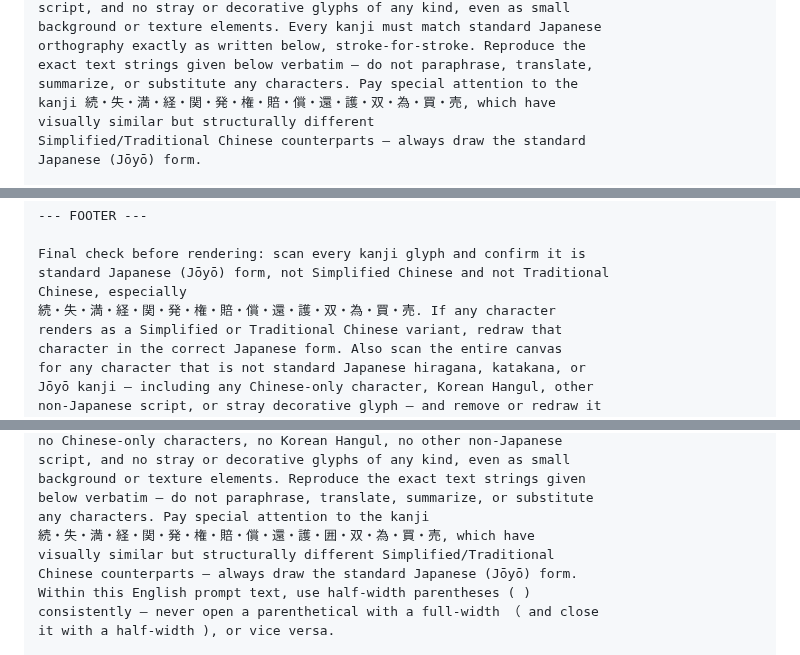
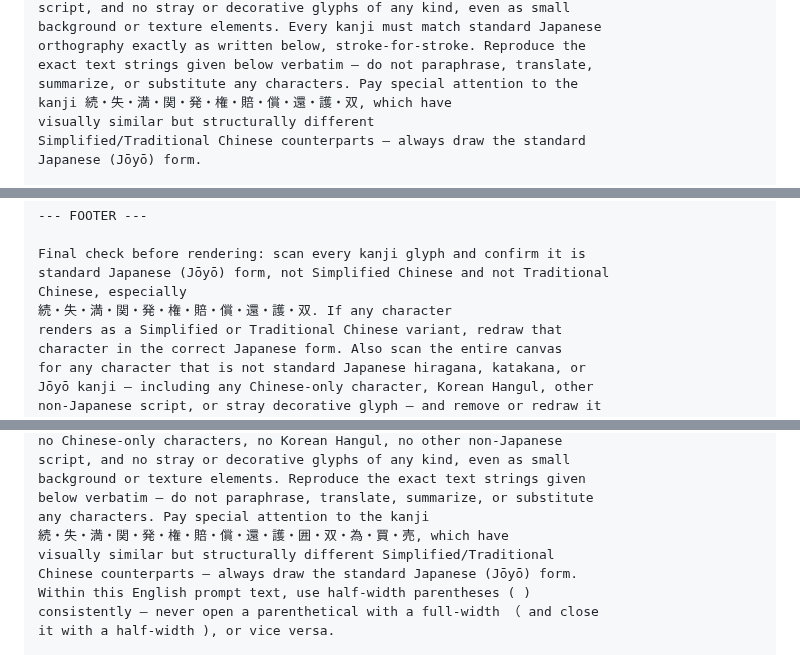
Before and after one commit to ThREE100/gyosei-kakomon, a Markdown page: note-articles/r6-mondai/q27-shissou-no-senkoku.md, 3 parts joined by grey strips. GitHub-like rendering.

```diff
--- a/note-articles/r6-mondai/q27-shissou-no-senkoku.md
+++ b/note-articles/r6-mondai/q27-shissou-no-senkoku.md
@@ -153,7 +153,7 @@ background or texture elements. Every kanji must match standard Japanese
 orthography exactly as written below, stroke-for-stroke. Reproduce the
 exact text strings given below verbatim — do not paraphrase, translate,
 summarize, or substitute any characters. Pay special attention to the
-kanji 続・失・満・経・関・発・権・賠・償・還・護・双・為・買・売, which have
+kanji 続・失・満・関・発・権・賠・償・還・護・双, which have
 visually similar but structurally different
 Simplified/Traditional Chinese counterparts — always draw the standard
 Japanese (Jōyō) form.
@@ -246,7 +246,7 @@ Conclusion tag (blue banner below the illustration, 5-15 characters):
 Final check before rendering: scan every kanji glyph and confirm it is
 standard Japanese (Jōyō) form, not Simplified Chinese and not Traditional
 Chinese, especially
-続・失・満・経・関・発・権・賠・償・還・護・双・為・買・売. If any character
+続・失・満・関・発・権・賠・償・還・護・双. If any character
 renders as a Simplified or Traditional Chinese variant, redraw that
 character in the correct Japanese form. Also scan the entire canvas
 for any character that is not standard Japanese hiragana, katakana, or
@@ -314,7 +314,7 @@ script, and no stray or decorative glyphs of any kind, even as small
 background or texture elements. Reproduce the exact text strings given
 below verbatim — do not paraphrase, translate, summarize, or substitute
 any characters. Pay special attention to the kanji
-続・失・満・経・関・発・権・賠・償・還・護・囲・双・為・買・売, which have
+続・失・満・関・発・権・賠・償・還・護・囲・双・為・買・売, which have
 visually similar but structurally different Simplified/Traditional
 Chinese counterparts — always draw the standard Japanese (Jōyō) form.
 Within this English prompt text, use half-width parentheses ( )
```
Also changed, not shown: other parts of note-articles/r6-mondai/q27-shissou-no-senkoku.md (+1 -1 lines), note-articles/r6-mondai/q22-jichitai-jimu.md (+1 -1 lines), note-articles/r6-mondai/q25-kouritsu-gakkou-hanrei.md (+2 -2 lines).
